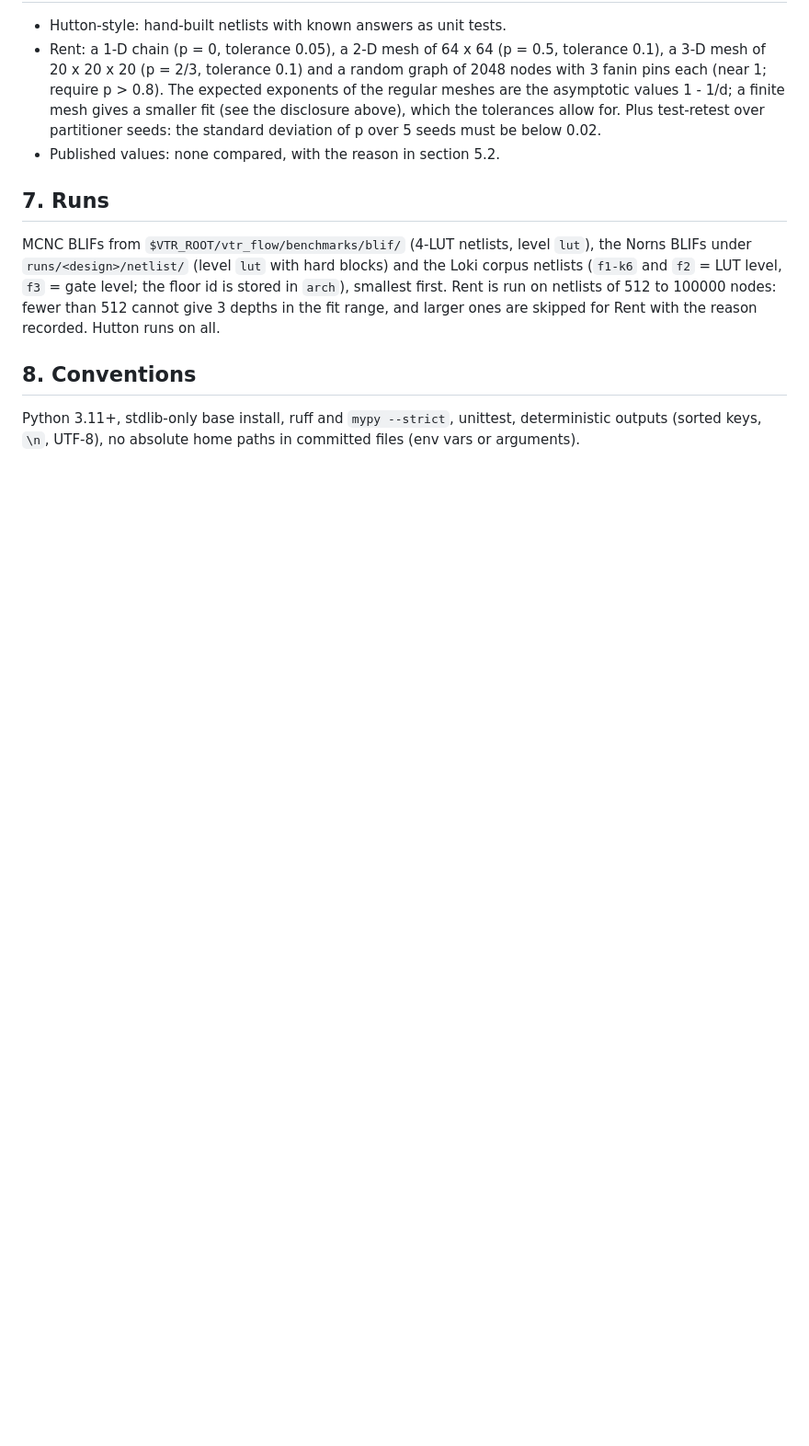
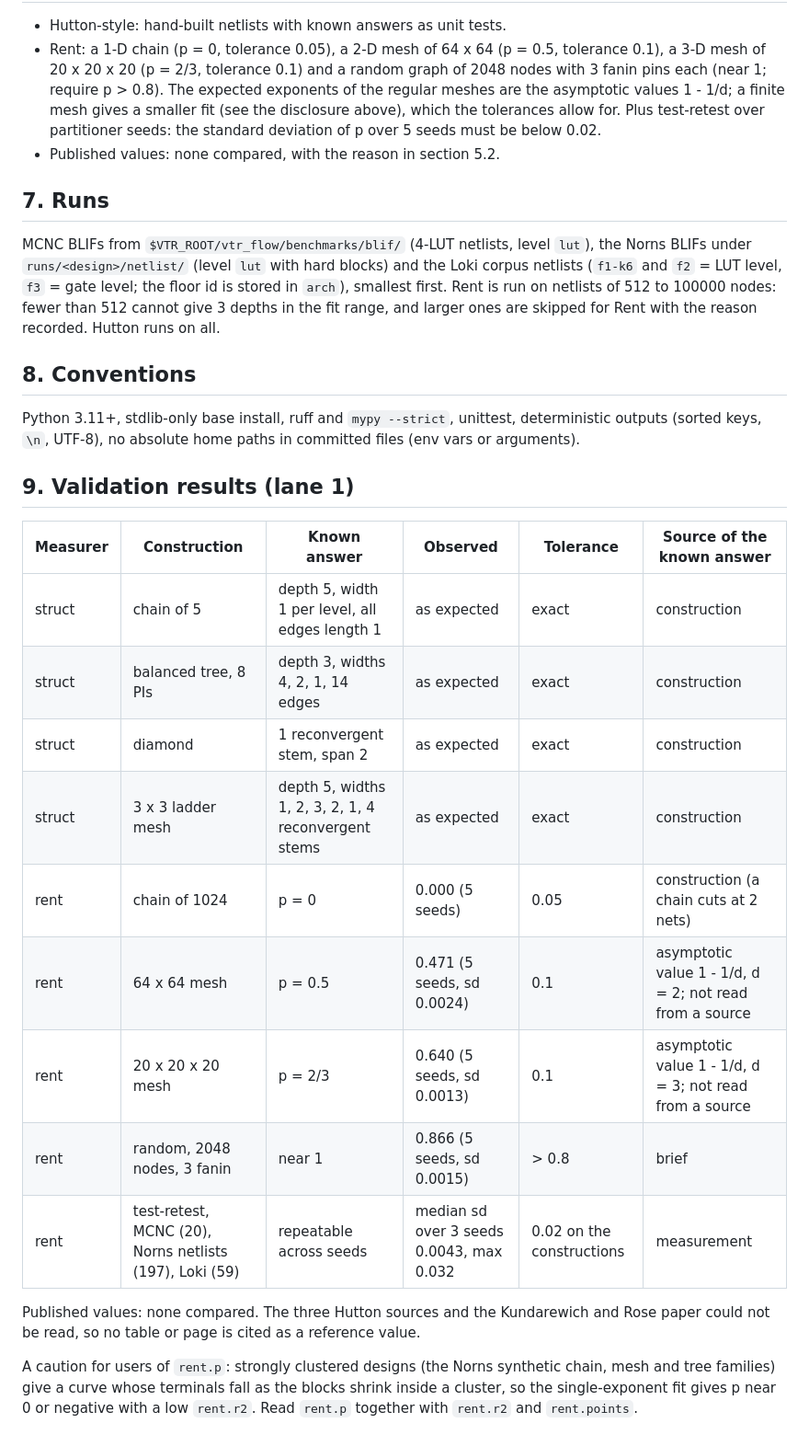
Before and after one commit to drpaj12/mimirIII, a Markdown page: docs/specs/2026-10-27-mimir-foundation-design.md, the part around the change. Shown at 92% size. Drawn GitHub-style; blank space fills up the shorter version.

Commit message:
Record validation results in the spec
Co-Authored-By: Claude Sonnet 5.5 <noreply@anthropic.com>
Claude-Session: https://claude.ai/code/session_01QXLrwdb627rCVPVQ2NfGK9

```diff
--- a/docs/specs/2026-10-27-mimir-foundation-design.md
+++ b/docs/specs/2026-10-27-mimir-foundation-design.md
@@ -160,3 +160,25 @@ and larger ones are skipped for Rent with the reason recorded. Hutton runs on al
 
 Python 3.11+, stdlib-only base install, ruff and `mypy --strict`, unittest, deterministic outputs
 (sorted keys, `\n`, UTF-8), no absolute home paths in committed files (env vars or arguments).
+
+## 9. Validation results (lane 1)
+
+| Measurer | Construction | Known answer | Observed | Tolerance | Source of the known answer |
+|---|---|---|---|---|---|
+| struct | chain of 5 | depth 5, width 1 per level, all edges length 1 | as expected | exact | construction |
+| struct | balanced tree, 8 PIs | depth 3, widths 4, 2, 1, 14 edges | as expected | exact | construction |
+| struct | diamond | 1 reconvergent stem, span 2 | as expected | exact | construction |
+| struct | 3 x 3 ladder mesh | depth 5, widths 1, 2, 3, 2, 1, 4 reconvergent stems | as expected | exact | construction |
+| rent | chain of 1024 | p = 0 | 0.000 (5 seeds) | 0.05 | construction (a chain cuts at 2 nets) |
+| rent | 64 x 64 mesh | p = 0.5 | 0.471 (5 seeds, sd 0.0024) | 0.1 | asymptotic value 1 - 1/d, d = 2; not read from a source |
+| rent | 20 x 20 x 20 mesh | p = 2/3 | 0.640 (5 seeds, sd 0.0013) | 0.1 | asymptotic value 1 - 1/d, d = 3; not read from a source |
+| rent | random, 2048 nodes, 3 fanin | near 1 | 0.866 (5 seeds, sd 0.0015) | > 0.8 | brief |
+| rent | test-retest, MCNC (20), Norns netlists (197), Loki (59) | repeatable across seeds | median sd over 3 seeds 0.0043, max 0.032 | 0.02 on the constructions | measurement |
+
+Published values: none compared. The three Hutton sources and the Kundarewich and Rose paper could
+not be read, so no table or page is cited as a reference value.
+
+A caution for users of `rent.p`: strongly clustered designs (the Norns synthetic chain, mesh and
+tree families) give a curve whose terminals fall as the blocks shrink inside a cluster, so the
+single-exponent fit gives p near 0 or negative with a low `rent.r2`. Read `rent.p` together with
+`rent.r2` and `rent.points`.
```
